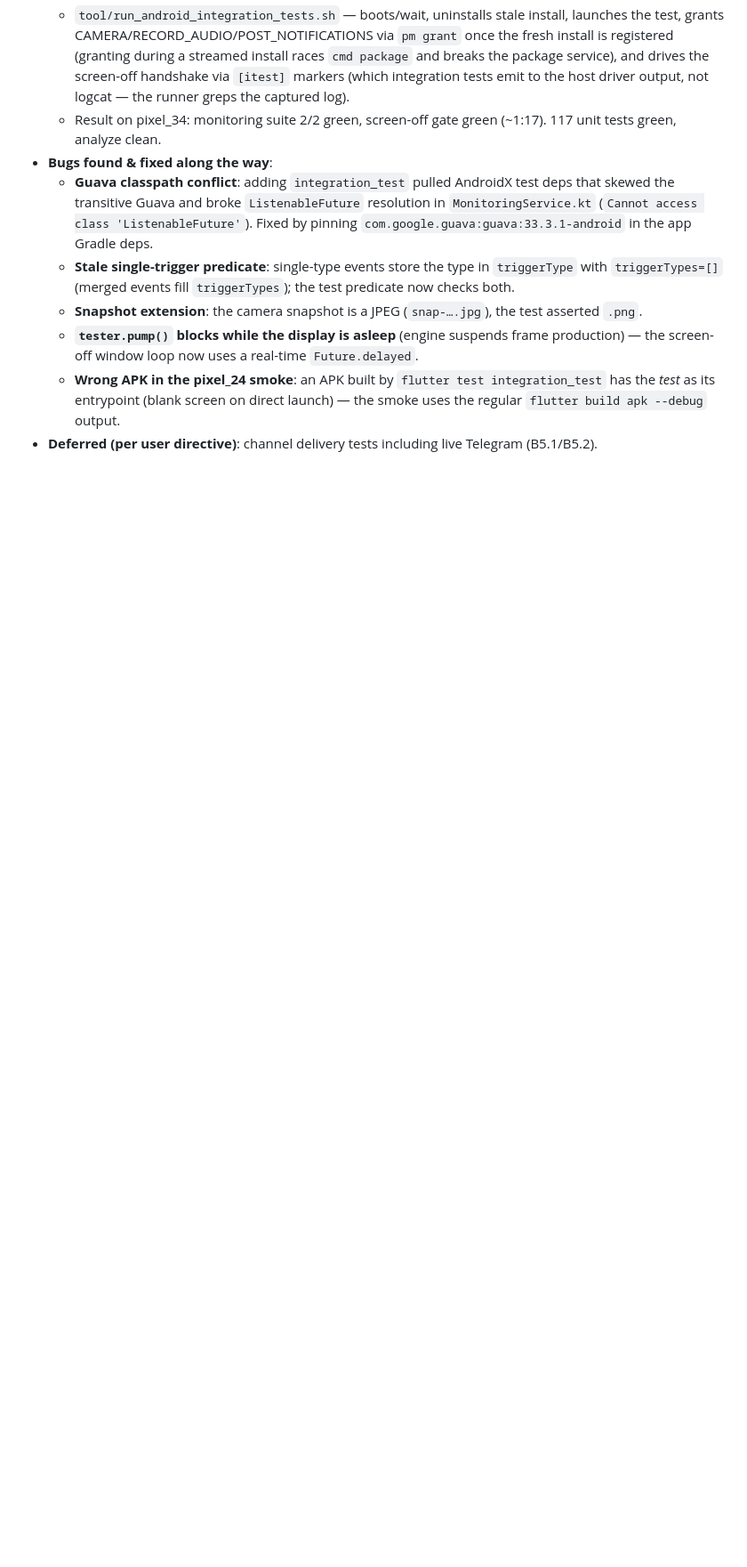
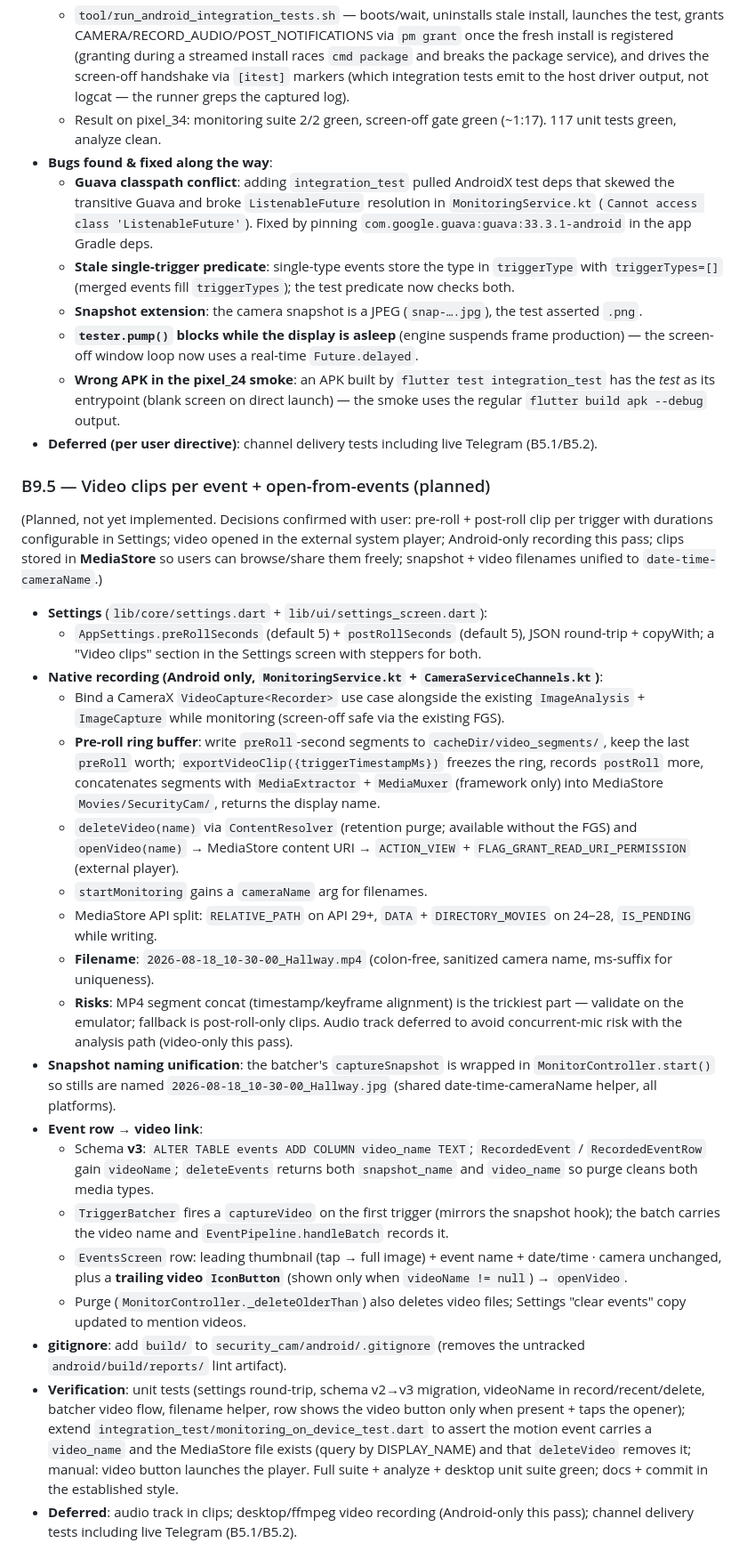
Before and after one commit to lazyarse/level2, a Markdown page: docs/plans/2026-08-17-security-cam-app-design.md, the part around the change. Shown at 89% size. Rendered like a GitHub page; blank space fills up the shorter version.

Commit message:
docs(B9.5): plan video clips per event + open-from-events

```diff
--- a/docs/plans/2026-08-17-security-cam-app-design.md
+++ b/docs/plans/2026-08-17-security-cam-app-design.md
@@ -896,3 +896,56 @@ not just host-side taps.)
     *test* as its entrypoint (blank screen on direct launch) — the smoke uses the regular
     `flutter build apk --debug` output.
 - **Deferred (per user directive)**: channel delivery tests including live Telegram (B5.1/B5.2).
+
+### B9.5 — Video clips per event + open-from-events (planned)
+
+(Planned, not yet implemented. Decisions confirmed with user: pre-roll + post-roll clip per
+trigger with durations configurable in Settings; video opened in the external system player;
+Android-only recording this pass; clips stored in **MediaStore** so users can browse/share them
+freely; snapshot + video filenames unified to `date-time-cameraName`.)
+
+- **Settings** (`lib/core/settings.dart` + `lib/ui/settings_screen.dart`):
+  - `AppSettings.preRollSeconds` (default 5) + `postRollSeconds` (default 5), JSON round-trip +
+    copyWith; a "Video clips" section in the Settings screen with steppers for both.
+- **Native recording (Android only, `MonitoringService.kt` + `CameraServiceChannels.kt`)**:
+  - Bind a CameraX `VideoCapture<Recorder>` use case alongside the existing `ImageAnalysis` +
+    `ImageCapture` while monitoring (screen-off safe via the existing FGS).
+  - **Pre-roll ring buffer**: write `preRoll`-second segments to `cacheDir/video_segments/`,
+    keep the last `preRoll` worth; `exportVideoClip({triggerTimestampMs})` freezes the ring,
+    records `postRoll` more, concatenates segments with `MediaExtractor` + `MediaMuxer`
+    (framework only) into MediaStore `Movies/SecurityCam/`, returns the display name.
+  - `deleteVideo(name)` via `ContentResolver` (retention purge; available without the FGS) and
+    `openVideo(name)` → MediaStore content URI → `ACTION_VIEW` +
+    `FLAG_GRANT_READ_URI_PERMISSION` (external player).
+  - `startMonitoring` gains a `cameraName` arg for filenames.
+  - MediaStore API split: `RELATIVE_PATH` on API 29+, `DATA` + `DIRECTORY_MOVIES` on 24–28,
+    `IS_PENDING` while writing.
+  - **Filename**: `2026-08-18_10-30-00_Hallway.mp4` (colon-free, sanitized camera name,
+    ms-suffix for uniqueness).
+  - **Risks**: MP4 segment concat (timestamp/keyframe alignment) is the trickiest part —
+    validate on the emulator; fallback is post-roll-only clips. Audio track deferred to avoid
+    concurrent-mic risk with the analysis path (video-only this pass).
+- **Snapshot naming unification**: the batcher's `captureSnapshot` is wrapped in
+  `MonitorController.start()` so stills are named `2026-08-18_10-30-00_Hallway.jpg`
+  (shared date-time-cameraName helper, all platforms).
+- **Event row → video link**:
+  - Schema **v3**: `ALTER TABLE events ADD COLUMN video_name TEXT`; `RecordedEvent` /
+    `RecordedEventRow` gain `videoName`; `deleteEvents` returns both `snapshot_name` and
+    `video_name` so purge cleans both media types.
+  - `TriggerBatcher` fires a `captureVideo` on the first trigger (mirrors the snapshot hook);
+    the batch carries the video name and `EventPipeline.handleBatch` records it.
+  - `EventsScreen` row: leading thumbnail (tap → full image) + event name + date/time · camera
+    unchanged, plus a **trailing video `IconButton`** (shown only when `videoName != null`) →
+    `openVideo`.
+  - Purge (`MonitorController._deleteOlderThan`) also deletes video files; Settings "clear
+    events" copy updated to mention videos.
+- **gitignore**: add `build/` to `security_cam/android/.gitignore` (removes the untracked
+  `android/build/reports/` lint artifact).
+- **Verification**: unit tests (settings round-trip, schema v2→v3 migration, videoName in
+  record/recent/delete, batcher video flow, filename helper, row shows the video button only
+  when present + taps the opener); extend `integration_test/monitoring_on_device_test.dart` to
+  assert the motion event carries a `video_name` and the MediaStore file exists (query by
+  DISPLAY_NAME) and that `deleteVideo` removes it; manual: video button launches the player.
+  Full suite + analyze + desktop unit suite green; docs + commit in the established style.
+- **Deferred**: audio track in clips; desktop/ffmpeg video recording (Android-only this pass);
+  channel delivery tests including live Telegram (B5.1/B5.2).
```
